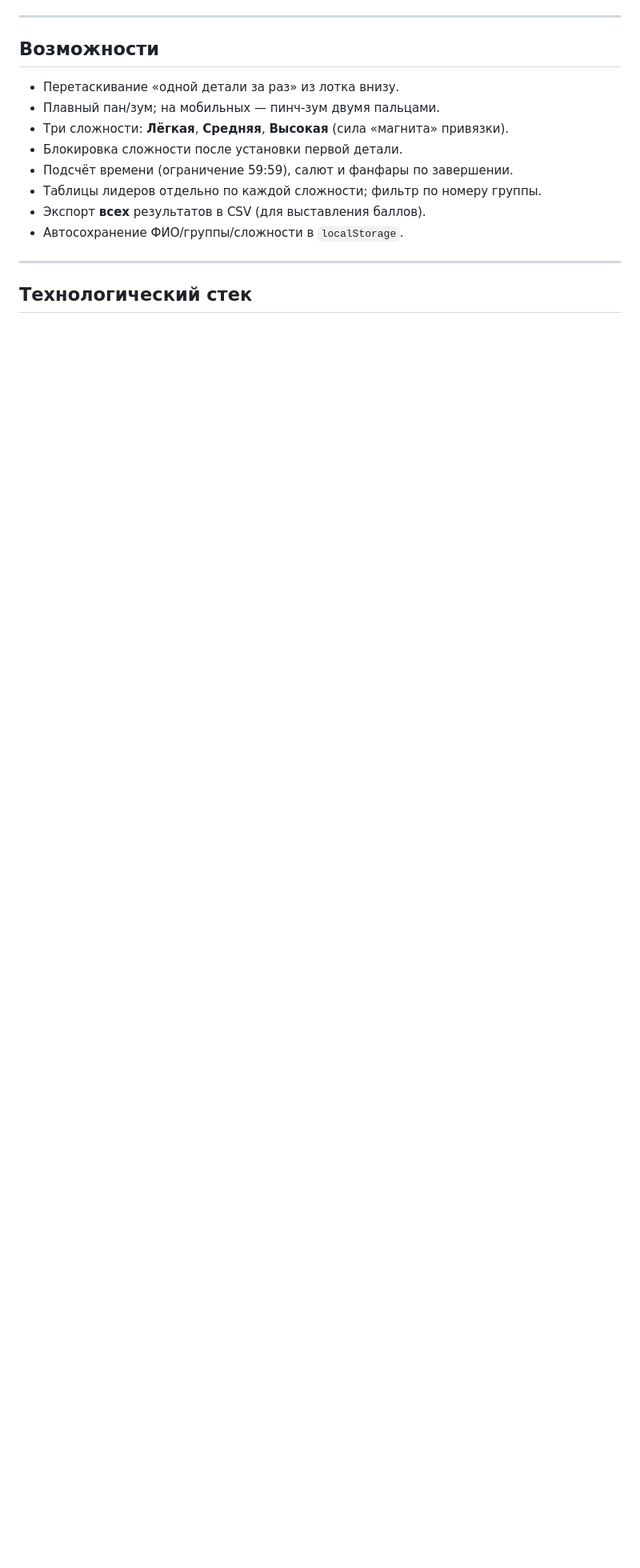
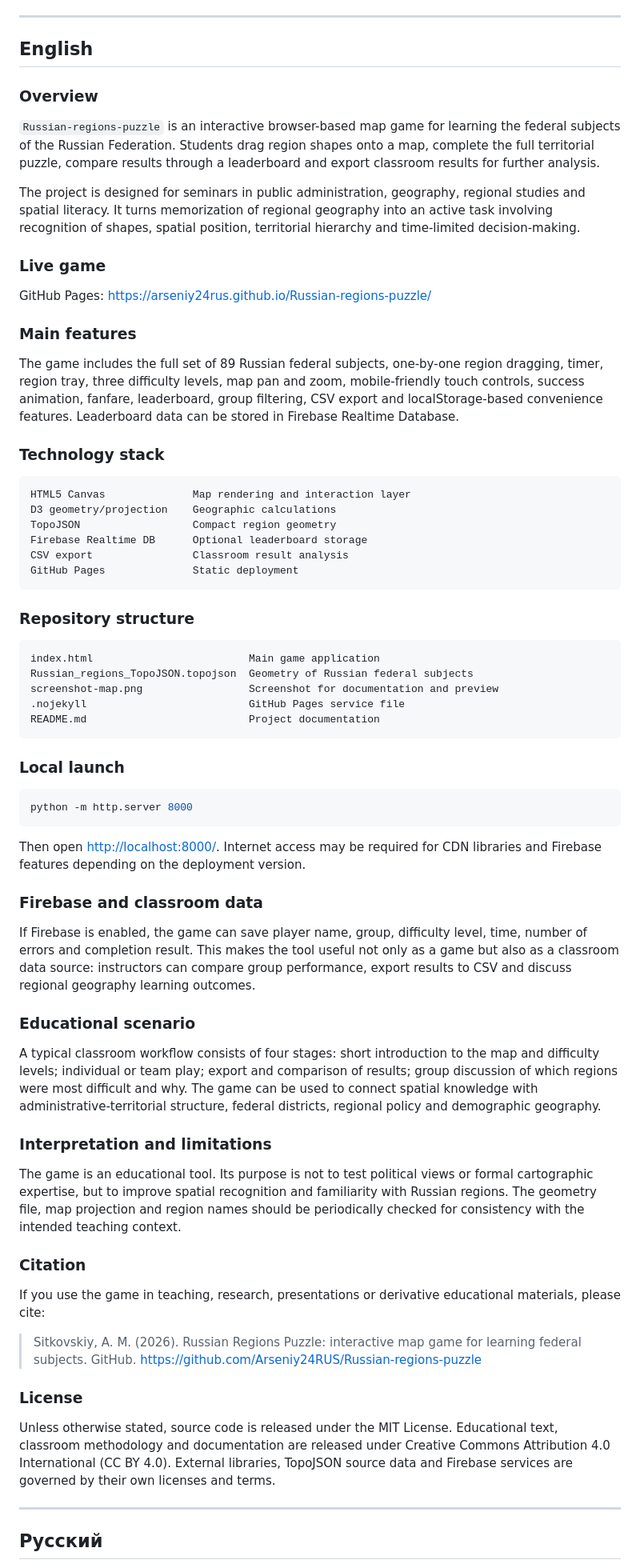
Before and after one commit to Arseniy24RUS/Russian-regions-puzzle, a Markdown page: README.md, the part around one of its changes. Shown at 80% size. Rendered like a GitHub page; blank space fills up the shorter version.

Commit message:
Replace README with bilingual project article

````diff
--- a/README.md
+++ b/README.md
@@ -7,18 +8,74 @@
 
 ---
 
-## Возможности
+## English
 
-- Перетаскивание «одной детали за раз» из лотка внизу.
-- Плавный пан/зум; на мобильных — пинч-зум двумя пальцами.
-- Три сложности: **Лёгкая**, **Средняя**, **Высокая** (сила «магнита» привязки).
-- Блокировка сложности после установки первой детали.
-- Подсчёт времени (ограничение 59:59), салют и фанфары по завершении.
-- Таблицы лидеров отдельно по каждой сложности; фильтр по номеру группы.
-- Экспорт **всех** результатов в CSV (для выставления баллов).
-- Автосохранение ФИО/группы/сложности в `localStorage`.
+### Overview
+
+`Russian-regions-puzzle` is an interactive browser-based map game for learning the federal subjects of the Russian Federation. Students drag region shapes onto a map, complete the full territorial puzzle, compare results through a leaderboard and export classroom results for further analysis.
+
+The project is designed for seminars in public administration, geography, regional studies and spatial literacy. It turns memorization of regional geography into an active task involving recognition of shapes, spatial position, territorial hierarchy and time-limited decision-making.
+
+### Live game
+
+GitHub Pages: <https://arseniy24rus.github.io/Russian-regions-puzzle/>
+
+### Main features
+
+The game includes the full set of 89 Russian federal subjects, one-by-one region dragging, timer, region tray, three difficulty levels, map pan and zoom, mobile-friendly touch controls, success animation, fanfare, leaderboard, group filtering, CSV export and localStorage-based convenience features. Leaderboard data can be stored in Firebase Realtime Database.
+
+### Technology stack
+
+```text
+HTML5 Canvas              Map rendering and interaction layer
+D3 geometry/projection    Geographic calculations
+TopoJSON                  Compact region geometry
+Firebase Realtime DB      Optional leaderboard storage
+CSV export                Classroom result analysis
+GitHub Pages              Static deployment
+```
+
+### Repository structure
+
+```text
+index.html                         Main game application
+Russian_regions_TopoJSON.topojson  Geometry of Russian federal subjects
+screenshot-map.png                 Screenshot for documentation and preview
+.nojekyll                          GitHub Pages service file
+README.md                          Project documentation
+```
+
+### Local launch
+
+```bash
+python -m http.server 8000
+```
+
+Then open <http://localhost:8000/>. Internet access may be required for CDN libraries and Firebase features depending on the deployment version.
+
+### Firebase and classroom data
+
+If Firebase is enabled, the game can save player name, group, difficulty level, time, number of errors and completion result. This makes the tool useful not only as a game but also as a classroom data source: instructors can compare group performance, export results to CSV and discuss regional geography learning outcomes.
+
+### Educational scenario
+
+A typical classroom workflow consists of four stages: short introduction to the map and difficulty levels; individual or team play; export and comparison of results; group discussion of which regions were most difficult and why. The game can be used to connect spatial knowledge with administrative-territorial structure, federal districts, regional policy and demographic geography.
+
+### Interpretation and limitations
+
+The game is an educational tool. Its purpose is not to test political views or formal cartographic expertise, but to improve spatial recognition and familiarity with Russian regions. The geometry file, map projection and region names should be periodically checked for consistency with the intended teaching context.
+
+### Citation
+
+If you use the game in teaching, research, presentations or derivative educational materials, please cite:
+
+> Sitkovskiy, A. M. (2026). Russian Regions Puzzle: interactive map game for learning federal subjects. GitHub. https://github.com/Arseniy24RUS/Russian-regions-puzzle
+
+### License
+
+Unless otherwise stated, source code is released under the MIT License. Educational text, classroom methodology and documentation are released under Creative Commons Attribution 4.0 International (CC BY 4.0). External libraries, TopoJSON source data and Firebase services are governed by their own licenses and terms.
 
 ---
 
-## Технологический стек
+## Русский
 
````
Also changed, not shown: other parts of README.md (+47 -138 lines).
